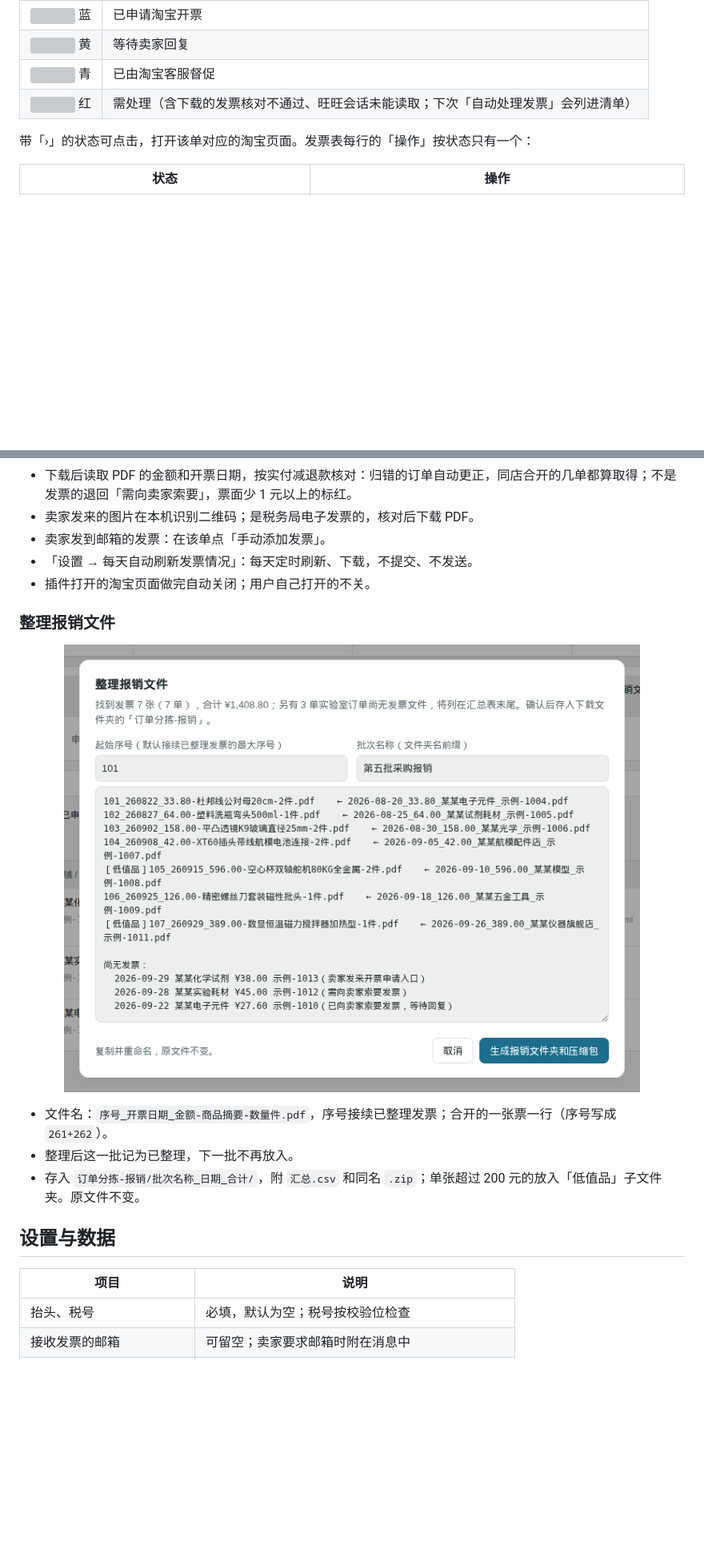
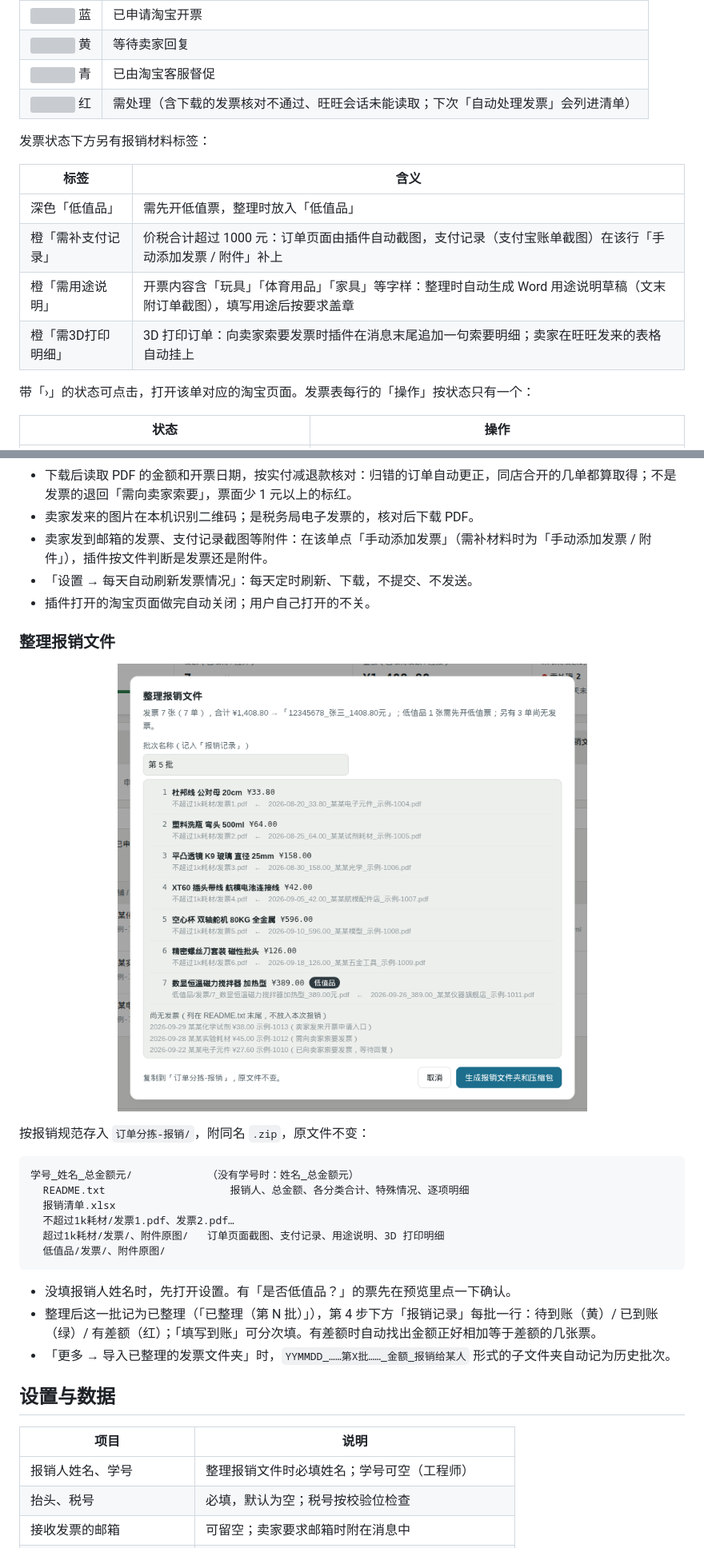
Before and after one commit to jackdhch/taobao-order-triage, a Markdown page: README.md, 2 parts joined by grey strips. Shown at 80% size. Drawn GitHub-style; pictures changed too: docs/screenshots/pack.png; folded sections open; blank space fills up the shorter version; grey boxes are pictures that could not be loaded.

Commit message:
版本 0.19.0；README 与 CLAUDE.md 补报销规范整理（设置项、目录结构、标签、<all_urls> 权限、新测试），重新生成截图和演示动图

````diff
--- a/README.md
+++ b/README.md
@@ -210,6 +213,15 @@ flowchart LR
 | <img src="docs/assets/status/urge.svg" width="12" height="12" alt=""> 青 | 已由淘宝客服督促 |
 | <img src="docs/assets/status/bad.svg" width="12" height="12" alt=""> 红 | 需处理（含下载的发票核对不通过、旺旺会话未能读取；下次「自动处理发票」会列进清单） |
 
+发票状态下方另有报销材料标签：
+
+| 标签 | 含义 |
+|---|---|
+| 深色「低值品」 | 需先开低值票，整理时放入「低值品」 |
+| 橙「需补支付记录」 | 价税合计超过 1000 元：订单页面由插件自动截图，支付记录（支付宝账单截图）在该行「手动添加发票 / 附件」补上 |
+| 橙「需用途说明」 | 开票内容含「玩具」「体育用品」「家具」等字样：整理时自动生成 Word 用途说明草稿（文末附订单截图），填写用途后按要求盖章 |
+| 橙「需3D打印明细」 | 3D 打印订单：向卖家索要发票时插件在消息末尾追加一句索要明细；卖家在旺旺发来的表格自动挂上 |
+
 带「›」的状态可点击，打开该单对应的淘宝页面。发票表每行的「操作」按状态只有一个：
 
 | 状态 | 操作 |
@@ -230,7 +242,7 @@ flowchart LR
 - 只打开仍需卖家回复的旺旺会话（打开会让卖家看到「已读」）；旺旺页只保留一个。
 - 下载后读取 PDF 的金额和开票日期，按实付减退款核对：归错的订单自动更正，同店合开的几单都算取得；不是发票的退回「需向卖家索要」，票面少 1 元以上的标红。
 - 卖家发来的图片在本机识别二维码；是税务局电子发票的，核对后下载 PDF。
-- 卖家发到邮箱的发票：在该单点「手动添加发票」。
+- 卖家发到邮箱的发票、支付记录截图等附件：在该单点「手动添加发票」（需补材料时为「手动添加发票 / 附件」），插件按文件判断是发票还是附件。
 - 「设置 → 每天自动刷新发票情况」：每天定时刷新、下载，不提交、不发送。
 - 插件打开的淘宝页面做完自动关闭；用户自己打开的不关。
 
@@ -243,13 +255,25 @@ flowchart LR
 </p>
 
-- 文件名：`序号_开票日期_金额-商品摘要-数量件.pdf`，序号接续已整理发票；合开的一张票一行（序号写成 `261+262`）。
-- 整理后这一批记为已整理，下一批不再放入。
-- 存入 `订单分拣-报销/批次名称_日期_合计/`，附 `汇总.csv` 和同名 `.zip`；单张超过 200 元的放入「低值品」子文件夹。原文件不变。
+按报销规范存入 `订单分拣-报销/`，附同名 `.zip`，原文件不变：
+
+```
+学号_姓名_总金额元/            （没有学号时：姓名_总金额元）
+  README.txt                    报销人、总金额、各分类合计、特殊情况、逐项明细
+  报销清单.xlsx
+  不超过1k耗材/发票1.pdf、发票2.pdf…
+  超过1k耗材/发票/、附件原图/   订单页面截图、支付记录、用途说明、3D 打印明细
+  低值品/发票/、附件原图/
+```
+
+- 没填报销人姓名时，先打开设置。有「是否低值品？」的票先在预览里点一下确认。
+- 整理后这一批记为已整理（「已整理（第 N 批）」），第 4 步下方「报销记录」每批一行：待到账（黄）/ 已到账（绿）/ 有差额（红）；「填写到账」可分次填。有差额时自动找出金额正好相加等于差额的几张票。
+- 「更多 → 导入已整理的发票文件夹」时，`YYMMDD_……第X批……_金额_报销给某人` 形式的子文件夹自动记为历史批次。
 
 ## 设置与数据
 
 | 项目 | 说明 |
 |---|---|
+| 报销人姓名、学号 | 整理报销文件时必填姓名；学号可空（工程师） |
 | 抬头、税号 | 必填，默认为空；税号按校验位检查 |
 | 接收发票的邮箱 | 可留空；卖家要求邮箱时附在消息中 |
 | 未开票超过几天请客服督促 | 默认 7 天 |
````
Also changed, not shown: other parts of README.md (+15 -9 lines), CLAUDE.md (+18 -6 lines), docs/screenshots/demo-overview.gif, docs/screenshots/demo-sorting.gif, docs/screenshots/invoice.png, 4 other files.
